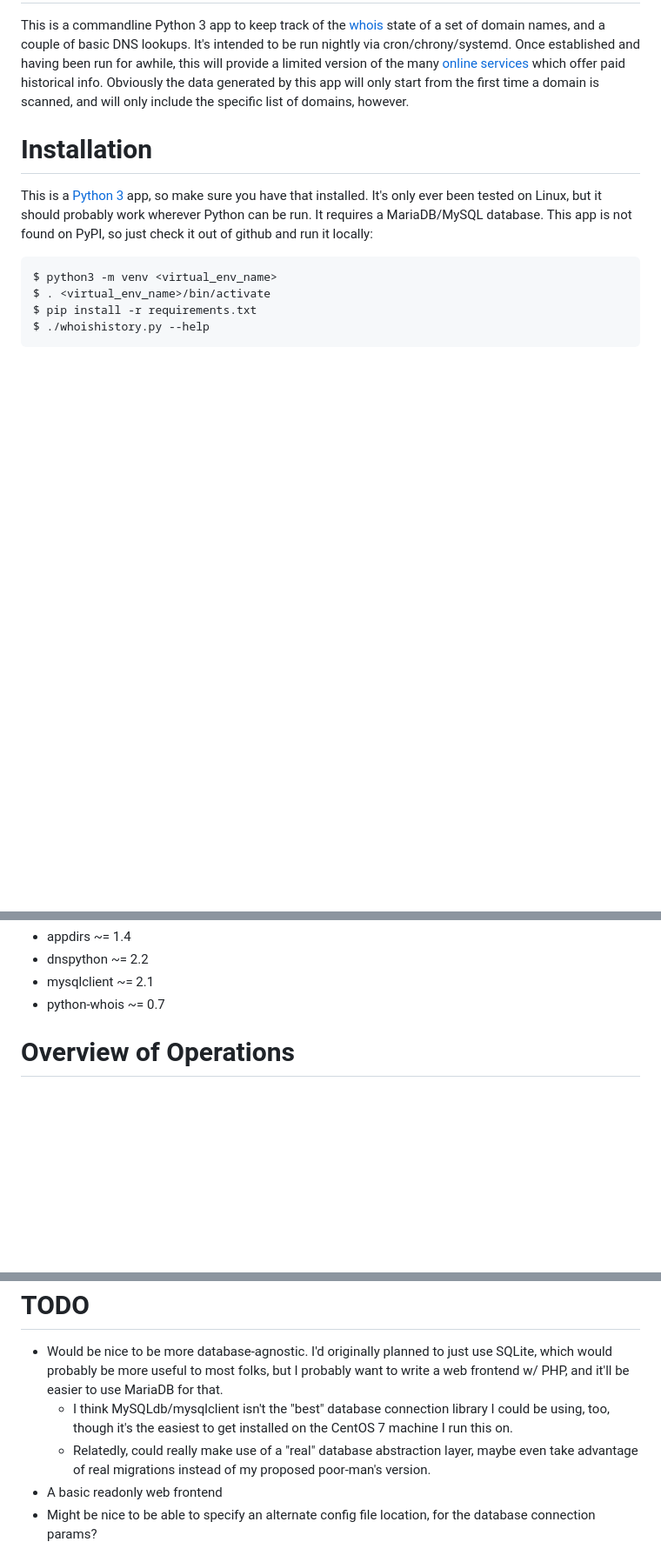
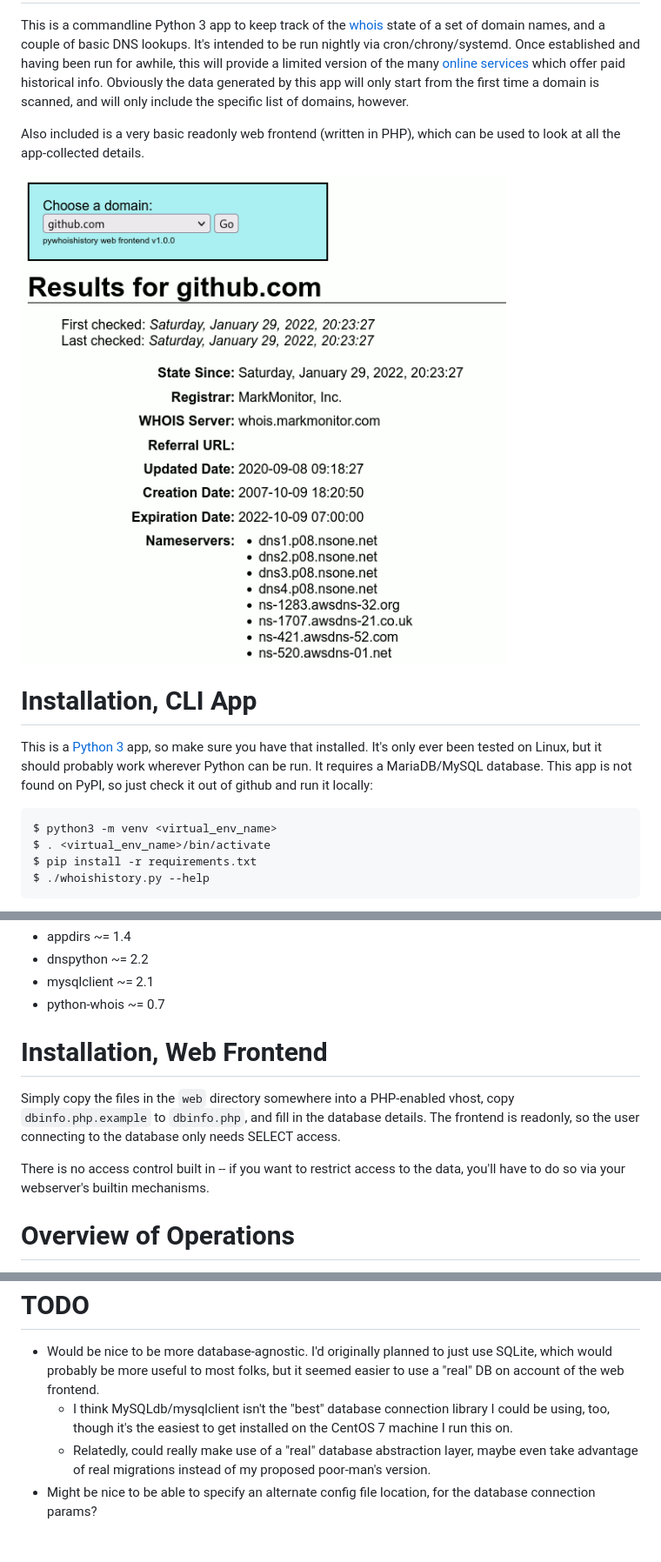
Before and after one commit to apocalyptech/pywhoishistory, a Markdown page: README.md, 3 parts joined by grey strips. Shown: that part at 87% size. GitHub-like rendering; pictures changed too: web/screenshot.png (added); blank space fills up the shorter version.

Commit message:
Adding a web frontend

```diff
--- a/README.md
+++ b/README.md
@@ -10,8 +10,13 @@ which offer paid historical info.  Obviously the data generated by this
 app will only start from the first time a domain is scanned, and will only
 include the specific list of domains, however.
 
-Installation
-============
+Also included is a very basic readonly web frontend (written in PHP), which
+can be used to look at all the app-collected details.
+
+![Web Frontend](web/screenshot.png)
+
+Installation, CLI App
+=====================
 
 This is a [Python 3](https://python.org) app, so make sure you have that
 installed.  It's only ever been tested on Linux, but it should probably
@@ -30,6 +35,17 @@ The modules required by the app are:
 * dnspython ~= 2.2
 * mysqlclient ~= 2.1
 * python-whois ~= 0.7
+
+Installation, Web Frontend
+==========================
+
+Simply copy the files in the `web` directory somewhere into a PHP-enabled
+vhost, copy `dbinfo.php.example` to `dbinfo.php`, and fill in the database
+details.  The frontend is readonly, so the user connecting to the database
+only needs SELECT access.
+
+There is no access control built in -- if you want to restrict access to
+the data, you'll have to do so via your webserver's builtin mechanisms.
 
 Overview of Operations
 ======================
@@ -244,15 +256,13 @@ TODO
 
 - Would be nice to be more database-agnostic.  I'd originally planned
   to just use SQLite, which would probably be more useful to most folks,
-  but I probably want to write a web frontend w/ PHP, and it'll be
-  easier to use MariaDB for that.
+  but it seemed easier to use a "real" DB on account of the web frontend.
   - I think MySQLdb/mysqlclient isn't the "best" database connection
     library I could be using, too, though it's the easiest to get installed
     on the CentOS 7 machine I run this on.
   - Relatedly, could really make use of a "real" database abstraction
     layer, maybe even take advantage of real migrations instead of my
     proposed poor-man's version.
-- A basic readonly web frontend
 - Might be nice to be able to specify an alternate config file location, for
   the database connection params?
 
```
Also changed, not shown: other parts of README.md (+4 -6 lines), 5 other files.
